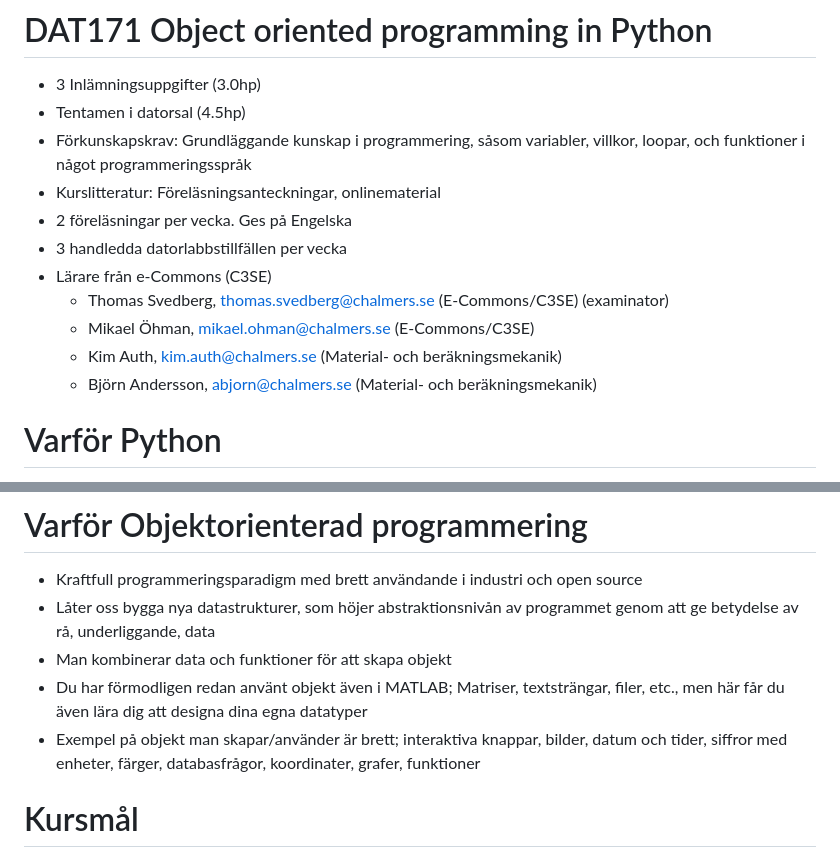
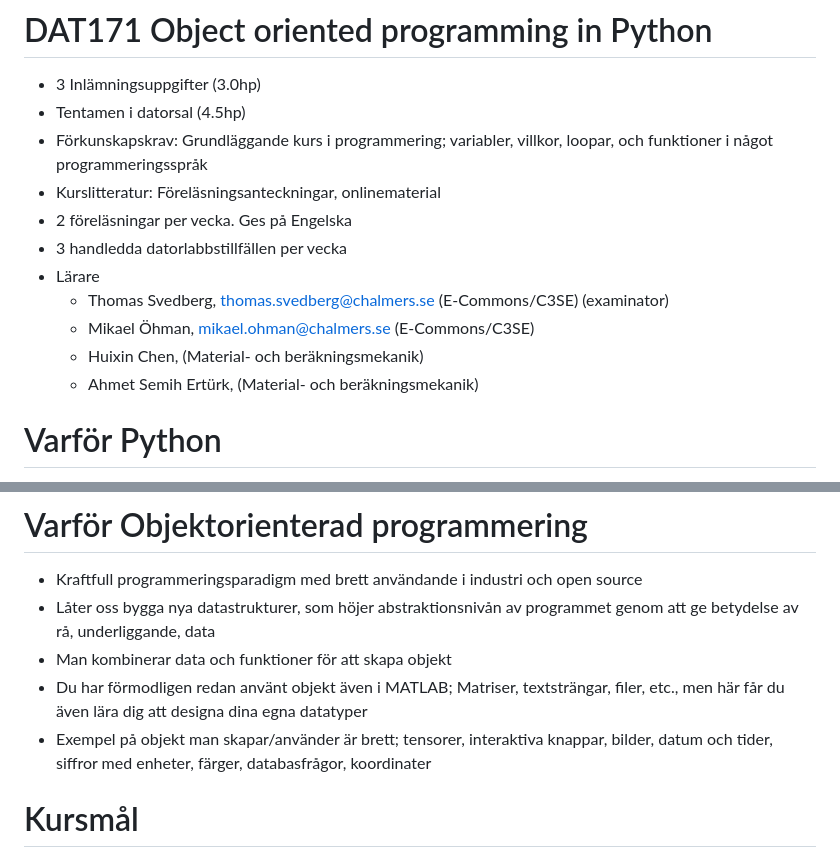
Before and after one commit to Micket/pycourse, a Markdown page: kursval.md, 2 parts joined by grey strips. GitHub-like rendering.

Commit message:
Update kursval

```diff
--- a/kursval.md
+++ b/kursval.md
@@ -2,15 +2,15 @@
 
 * 3 Inlämningsuppgifter (3.0hp)
 * Tentamen i datorsal   (4.5hp)
-* Förkunskapskrav: Grundläggande kunskap i programmering, såsom variabler, villkor, loopar, och funktioner i något programmeringsspråk
+* Förkunskapskrav: Grundläggande kurs i programmering; variabler, villkor, loopar, och funktioner i något programmeringsspråk
 * Kurslitteratur: Föreläsningsanteckningar, onlinematerial
 * 2 föreläsningar per vecka. Ges på Engelska
 * 3 handledda datorlabbstillfällen per vecka
-* Lärare från e-Commons (C3SE)
+* Lärare
     * Thomas Svedberg, <thomas.svedberg@chalmers.se> (E-Commons/C3SE) (examinator)
     * Mikael Öhman, <mikael.ohman@chalmers.se> (E-Commons/C3SE)
-    * Kim Auth, <kim.auth@chalmers.se> (Material- och beräkningsmekanik)
-    * Björn Andersson, <abjorn@chalmers.se> (Material- och beräkningsmekanik)
+    * Huixin Chen, (Material- och beräkningsmekanik)
+    * Ahmet Semih Ertürk, (Material- och beräkningsmekanik)
 
 # Varför Python
 
@@ -27,7 +27,7 @@
 * Låter oss bygga nya datastrukturer, som höjer abstraktionsnivån av programmet genom att ge betydelse av rå, underliggande, data
 * Man kombinerar data och funktioner för att skapa objekt
 * Du har förmodligen redan använt objekt även i MATLAB; Matriser, textsträngar, filer, etc., men här får du även lära dig att designa dina egna datatyper
-* Exempel på objekt man skapar/använder är brett; interaktiva knappar, bilder, datum och tider, siffror med enheter, färger, databasfrågor, koordinater, grafer, funktioner
+* Exempel på objekt man skapar/använder är brett; tensorer, interaktiva knappar, bilder, datum och tider, siffror med enheter, färger, databasfrågor, koordinater
 
 # Kursmål
 
```
